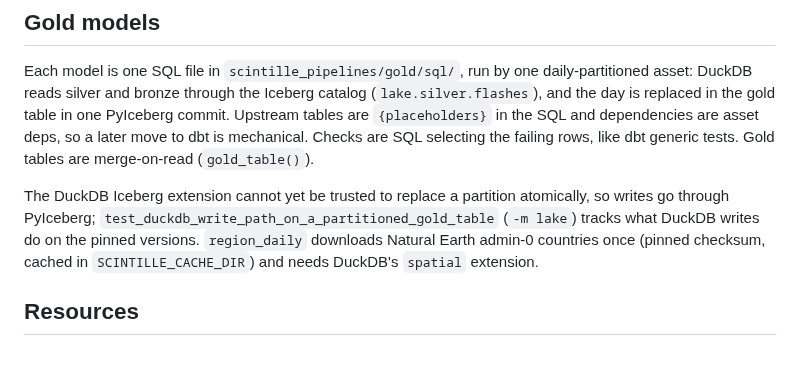
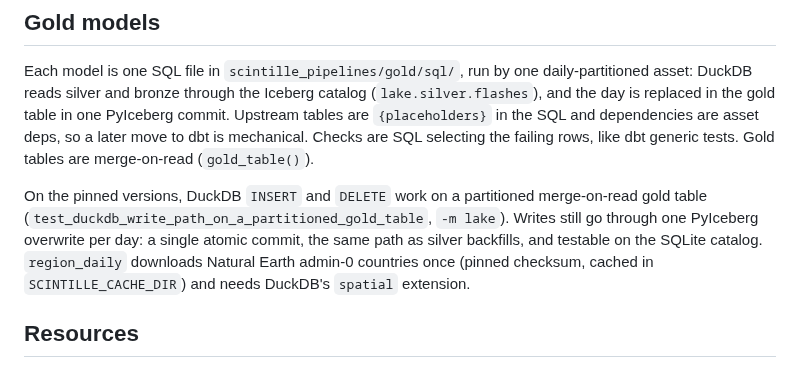
Before and after one commit to pierregc/scintille, a Markdown page: docs/pipelines.md, the part around the change. Drawn GitHub-style.

Commit message:
docs: record the DuckDB write path probe result

```diff
--- a/docs/pipelines.md
+++ b/docs/pipelines.md
@@ -39,9 +39,10 @@ replaced in the gold table in one PyIceberg commit. Upstream tables are `{placeh
 and dependencies are asset deps, so a later move to dbt is mechanical. Checks are SQL selecting the
 failing rows, like dbt generic tests. Gold tables are merge-on-read (`gold_table()`).
 
-The DuckDB Iceberg extension cannot yet be trusted to replace a partition atomically, so writes go
-through PyIceberg; `test_duckdb_write_path_on_a_partitioned_gold_table` (`-m lake`) tracks what
-DuckDB writes do on the pinned versions. `region_daily` downloads Natural Earth admin-0 countries
+On the pinned versions, DuckDB `INSERT` and `DELETE` work on a partitioned merge-on-read gold table
+(`test_duckdb_write_path_on_a_partitioned_gold_table`, `-m lake`). Writes still go through one
+PyIceberg overwrite per day: a single atomic commit, the same path as silver backfills, and testable
+on the SQLite catalog. `region_daily` downloads Natural Earth admin-0 countries
 once (pinned checksum, cached in `SCINTILLE_CACHE_DIR`) and needs DuckDB's `spatial` extension.
 
 ## Resources
```
